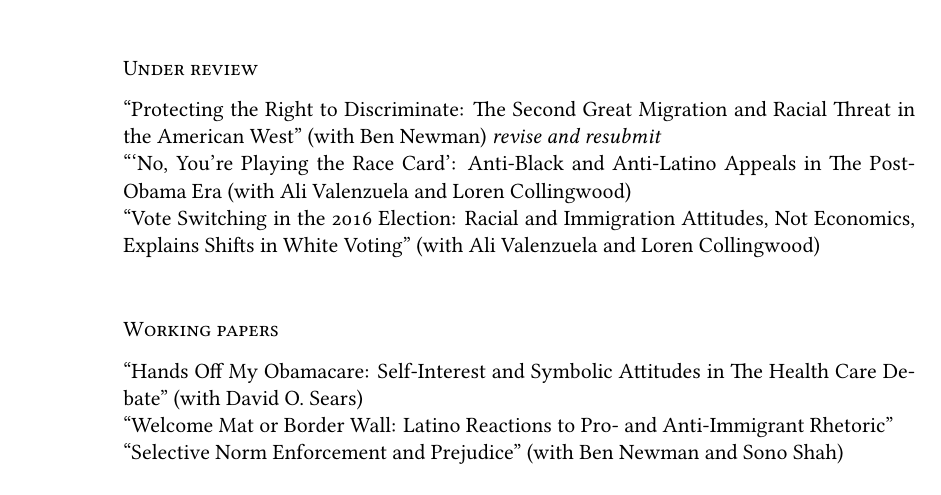
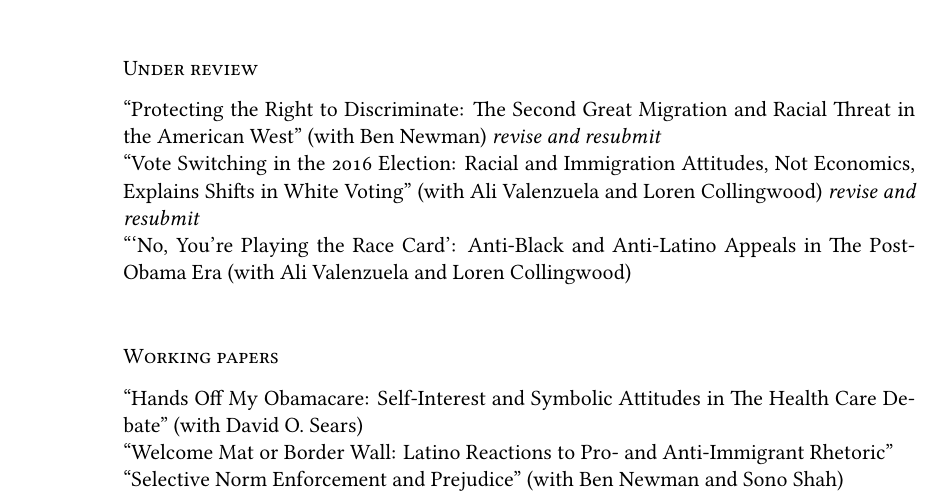
Before and after one commit to tylerreny/tylerreny.github.io, a LaTeX CV (pdf/cv-reny.tex): part of page 2 of 4, cut so that both start at the same text. Compiled offline with XeLaTeX; a missing font is replaced by an installed copy or a similar font.

Commit message:
update cv

````diff
--- a/pdf/cv-reny.tex
+++ b/pdf/cv-reny.tex
@@ -107,8 +107,8 @@ Minor, Spanish
 \subsection*{Under review}
 
 \years{}``Protecting the Right to Discriminate: The Second Great Migration and Racial Threat in the American West'' (with Ben Newman) \textit{revise and resubmit}\\
+\years{}``Vote Switching in the 2016 Election: Racial and Immigration Attitudes, Not Economics, Explains Shifts in White Voting'' (with Ali Valenzuela and Loren Collingwood) \textit{revise and resubmit}\\
 \years{}```No, You’re Playing the Race Card': Anti-Black and Anti-Latino Appeals in The Post-Obama Era (with Ali Valenzuela and Loren Collingwood)\\
-\years{}``Vote Switching in the 2016 Election: Racial and Immigration Attitudes, Not Economics, Explains Shifts in White Voting'' (with Ali Valenzuela and Loren Collingwood)\\
 
 \subsection*{Working papers}
 
````
Also changed, not shown: research.md (+1 -1 lines), pdf/cv-reny.pdf, 7 other files.
